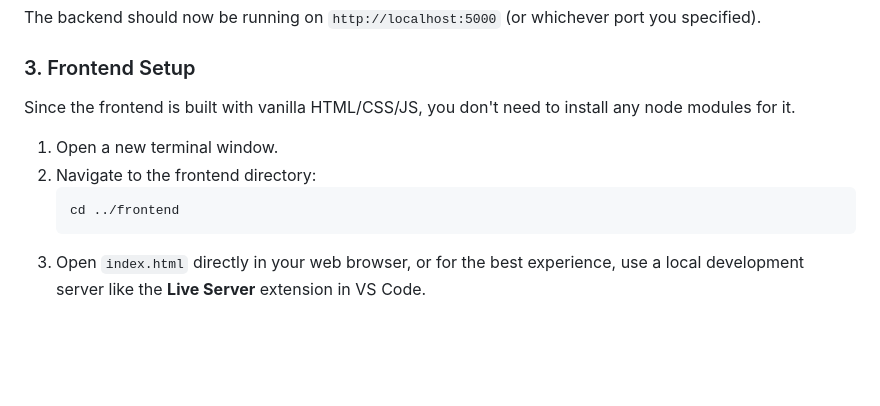
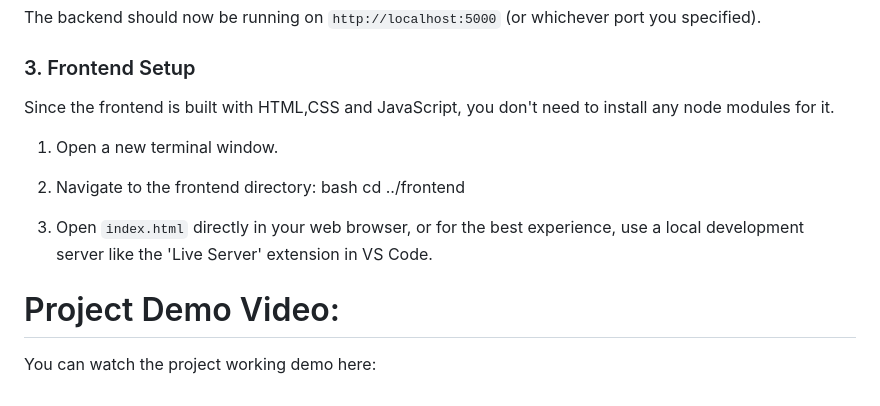
Before and after one commit to dimpibarman87-sketch/CourseMaterialHub, a Markdown page: README.md, the part around one of its changes. GitHub-like rendering; blank space fills up the shorter version.

````diff
--- a/README.md
+++ b/README.md
@@ -90,11 +77,15 @@ The backend should now be running on `http://localhost:5000` (or whichever port
 
 ### 3. Frontend Setup
 
-Since the frontend is built with vanilla HTML/CSS/JS, you don't need to install any node modules for it.
+Since the frontend is built with HTML,CSS and JavaScript, you don't need to install any node modules for it.
 
 1. Open a new terminal window.
 2. Navigate to the frontend directory:
-   ```bash
+   bash
    cd ../frontend
-   ```
-3. Open `index.html` directly in your web browser, or for the best experience, use a local development server like the **Live Server** extension in VS Code.
+
+3. Open `index.html` directly in your web browser, or for the best experience, use a local development server like the 'Live Server' extension in VS Code.
+
+# Project Demo Video:
+
+You can watch the project working demo here:
````
Also changed, not shown: other parts of README.md (+21 -34 lines).
